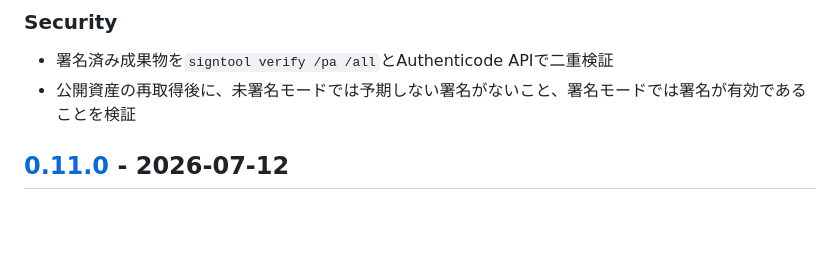
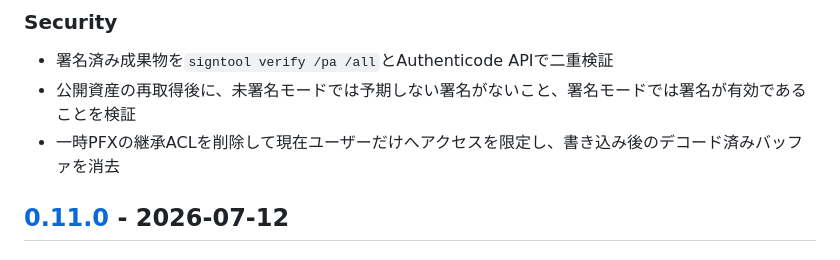
Before and after one commit to kaenozu/kaito, a Markdown page: CHANGELOG.md, the part around the change. Rendered like a GitHub page; blank space fills up the shorter version.

Commit message:
Document temporary PFX ACL hardening

```diff
--- a/CHANGELOG.md
+++ b/CHANGELOG.md
@@ -28,6 +28,7 @@
 
 - 署名済み成果物を`signtool verify /pa /all`とAuthenticode APIで二重検証
 - 公開資産の再取得後に、未署名モードでは予期しない署名がないこと、署名モードでは署名が有効であることを検証
+- 一時PFXの継承ACLを削除して現在ユーザーだけへアクセスを限定し、書き込み後のデコード済みバッファを消去
 
 ## [0.11.0] - 2026-07-12
 
```
